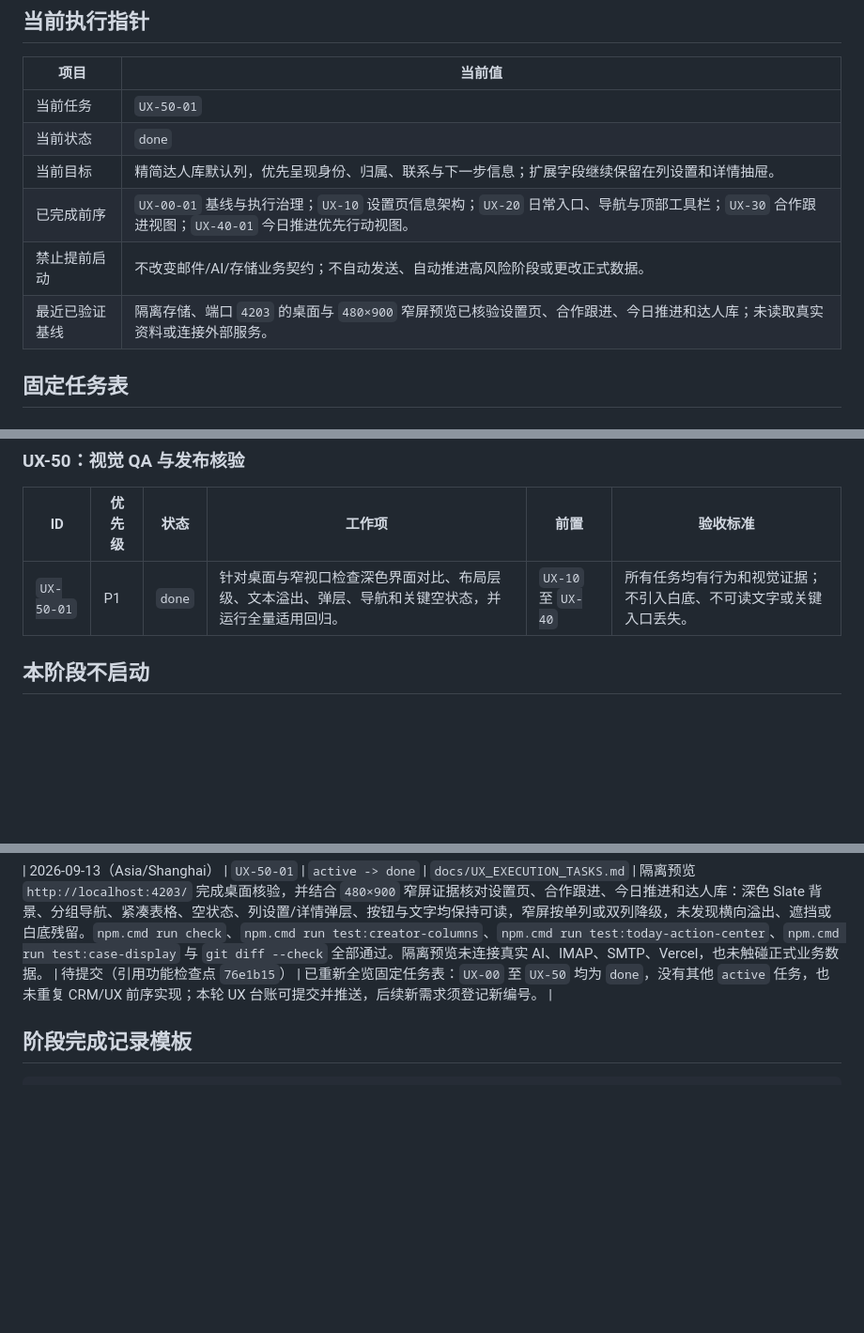
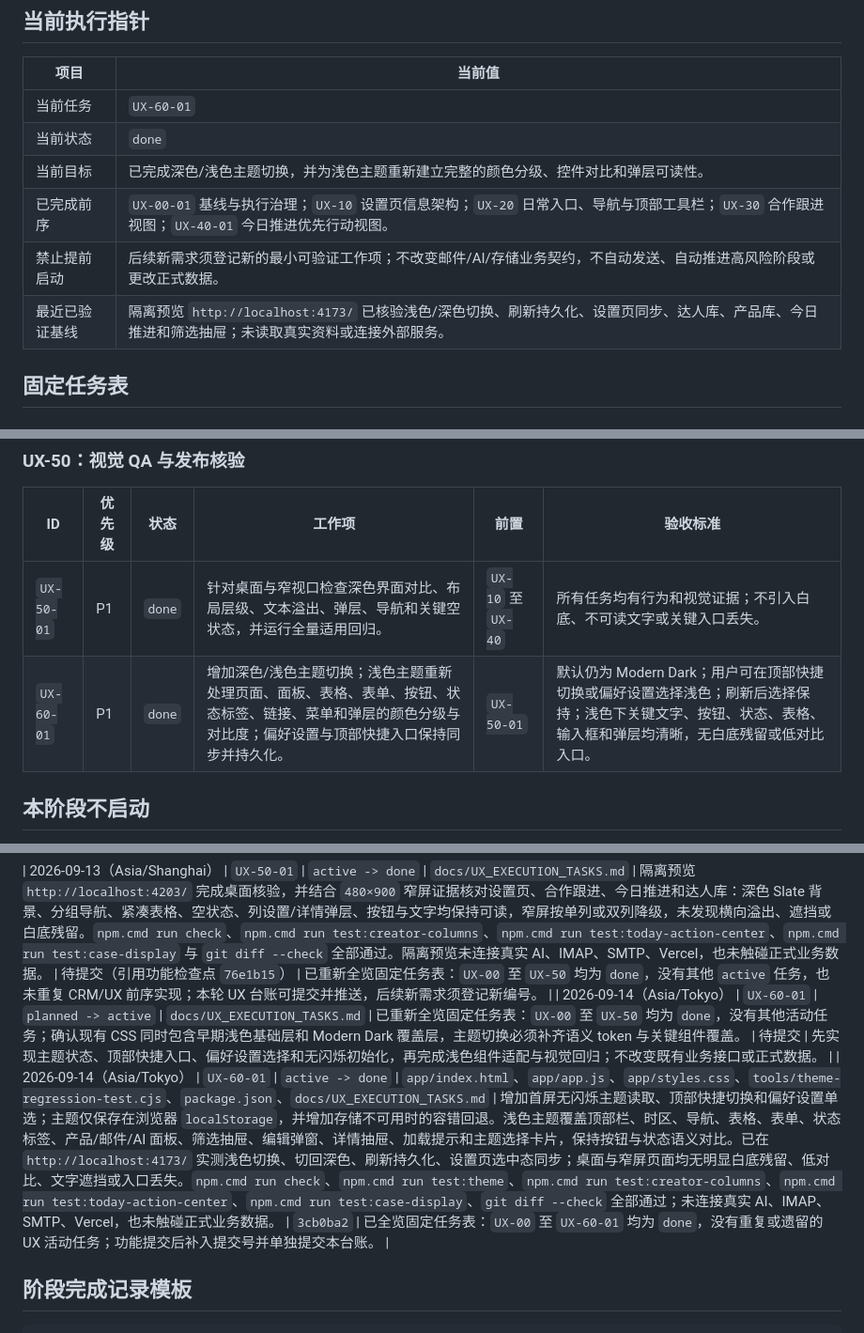
Before and after one commit to goog205118-art/BPPPPPPPPPDDDD, a Markdown page: docs/UX_EXECUTION_TASKS.md, 3 parts joined by grey strips. Shown at 94% size. Rendered like a GitHub page; blank space fills up the shorter version.

Commit message:
docs(ux): record light theme delivery

```diff
--- a/docs/UX_EXECUTION_TASKS.md
+++ b/docs/UX_EXECUTION_TASKS.md
@@ -29,12 +29,12 @@
 
 | 项目 | 当前值 |
 | --- | --- |
-| 当前任务 | `UX-50-01` |
+| 当前任务 | `UX-60-01` |
 | 当前状态 | `done` |
-| 当前目标 | 精简达人库默认列，优先呈现身份、归属、联系与下一步信息；扩展字段继续保留在列设置和详情抽屉。 |
+| 当前目标 | 已完成深色/浅色主题切换，并为浅色主题重新建立完整的颜色分级、控件对比和弹层可读性。 |
 | 已完成前序 | `UX-00-01` 基线与执行治理；`UX-10` 设置页信息架构；`UX-20` 日常入口、导航与顶部工具栏；`UX-30` 合作跟进视图；`UX-40-01` 今日推进优先行动视图。 |
-| 禁止提前启动 | 不改变邮件/AI/存储业务契约；不自动发送、自动推进高风险阶段或更改正式数据。 |
-| 最近已验证基线 | 隔离存储、端口 `4203` 的桌面与 `480×900` 窄屏预览已核验设置页、合作跟进、今日推进和达人库；未读取真实资料或连接外部服务。 |
+| 禁止提前启动 | 后续新需求须登记新的最小可验证工作项；不改变邮件/AI/存储业务契约，不自动发送、自动推进高风险阶段或更改正式数据。 |
+| 最近已验证基线 | 隔离预览 `http://localhost:4173/` 已核验浅色/深色切换、刷新持久化、设置页同步、达人库、产品库、今日推进和筛选抽屉；未读取真实资料或连接外部服务。 |
 
 ## 固定任务表
 
@@ -79,6 +79,7 @@
 | ID | 优先级 | 状态 | 工作项 | 前置 | 验收标准 |
 | --- | --- | --- | --- | --- | --- |
 | `UX-50-01` | P1 | `done` | 针对桌面与窄视口检查深色界面对比、布局层级、文本溢出、弹层、导航和关键空状态，并运行全量适用回归。 | `UX-10` 至 `UX-40` | 所有任务均有行为和视觉证据；不引入白底、不可读文字或关键入口丢失。 |
+| `UX-60-01` | P1 | `done` | 增加深色/浅色主题切换；浅色主题重新处理页面、面板、表格、表单、按钮、状态标签、链接、菜单和弹层的颜色分级与对比度；偏好设置与顶部快捷入口保持同步并持久化。 | `UX-50-01` | 默认仍为 Modern Dark；用户可在顶部快捷切换或偏好设置选择浅色；刷新后选择保持；浅色下关键文字、按钮、状态、表格、输入框和弹层均清晰，无白底残留或低对比入口。 |
 
 ## 本阶段不启动
 
@@ -114,6 +115,8 @@
 | 2026-09-13（Asia/Shanghai） | `UX-40-02` | `active -> done` | `app/app.js`、`app/index.html`、`app/styles.css`、`tools/creator-columns-regression-test.cjs`、`package.json`、`docs/UX_EXECUTION_TASKS.md` | 达人库默认列固定为达人、平台、品牌、邮箱、阶段/状态、优先级、最近联系、下一步；列设置支持扩展字段勾选、恢复默认、持久化，并保留单击详情抽屉、双击编辑和社媒链接入口。已通过 `npm.cmd run check`、`npm.cmd run test:creator-columns`、`npm.cmd run test:today-action-center`、`npm.cmd run test:case-display` 与 `git diff --check`；隔离预览作为 `UX-50-01` 的最终视觉门槛，未连接真实 AI、IMAP、SMTP 或正式数据。 | 待提交 | 已全览固定任务表，未重复 CRM、合作跟进、今日推进或顶部导航改造；仅激活 `UX-50-01`，下一步执行最终桌面/窄屏 UX 回归与适用测试。 |
 
 | 2026-09-13（Asia/Shanghai） | `UX-50-01` | `active -> done` | `docs/UX_EXECUTION_TASKS.md` | 隔离预览 `http://localhost:4203/` 完成桌面核验，并结合 `480×900` 窄屏证据核对设置页、合作跟进、今日推进和达人库：深色 Slate 背景、分组导航、紧凑表格、空状态、列设置/详情弹层、按钮与文字均保持可读，窄屏按单列或双列降级，未发现横向溢出、遮挡或白底残留。`npm.cmd run check`、`npm.cmd run test:creator-columns`、`npm.cmd run test:today-action-center`、`npm.cmd run test:case-display` 与 `git diff --check` 全部通过。隔离预览未连接真实 AI、IMAP、SMTP、Vercel，也未触碰正式业务数据。 | 待提交（引用功能检查点 `76e1b15`） | 已重新全览固定任务表：`UX-00` 至 `UX-50` 均为 `done`，没有其他 `active` 任务，也未重复 CRM/UX 前序实现；本轮 UX 台账可提交并推送，后续新需求须登记新编号。 |
+| 2026-09-14（Asia/Tokyo） | `UX-60-01` | `planned -> active` | `docs/UX_EXECUTION_TASKS.md` | 已重新全览固定任务表：`UX-00` 至 `UX-50` 均为 `done`，没有其他活动任务；确认现有 CSS 同时包含早期浅色基础层和 Modern Dark 覆盖层，主题切换必须补齐语义 token 与关键组件覆盖。 | 待提交 | 先实现主题状态、顶部快捷入口、偏好设置选择和无闪烁初始化，再完成浅色组件适配与视觉回归；不改变既有业务接口或正式数据。 |
+| 2026-09-14（Asia/Tokyo） | `UX-60-01` | `active -> done` | `app/index.html`、`app/app.js`、`app/styles.css`、`tools/theme-regression-test.cjs`、`package.json`、`docs/UX_EXECUTION_TASKS.md` | 增加首屏无闪烁主题读取、顶部快捷切换和偏好设置单选；主题仅保存在浏览器 `localStorage`，并增加存储不可用时的容错回退。浅色主题覆盖顶部栏、时区、导航、表格、表单、状态标签、产品/邮件/AI 面板、筛选抽屉、编辑弹窗、详情抽屉、加载提示和主题选择卡片，保持按钮与状态语义对比。已在 `http://localhost:4173/` 实测浅色切换、切回深色、刷新持久化、设置页选中态同步；桌面与窄屏页面均无明显白底残留、低对比、文字遮挡或入口丢失。`npm.cmd run check`、`npm.cmd run test:theme`、`npm.cmd run test:creator-columns`、`npm.cmd run test:today-action-center`、`npm.cmd run test:case-display`、`git diff --check` 全部通过；未连接真实 AI、IMAP、SMTP、Vercel，也未触碰正式业务数据。 | `3cb0ba2` | 已全览固定任务表：`UX-00` 至 `UX-60-01` 均为 `done`，没有重复或遗留的 UX 活动任务；功能提交后补入提交号并单独提交本台账。 |
 
 ## 阶段完成记录模板
 
```
